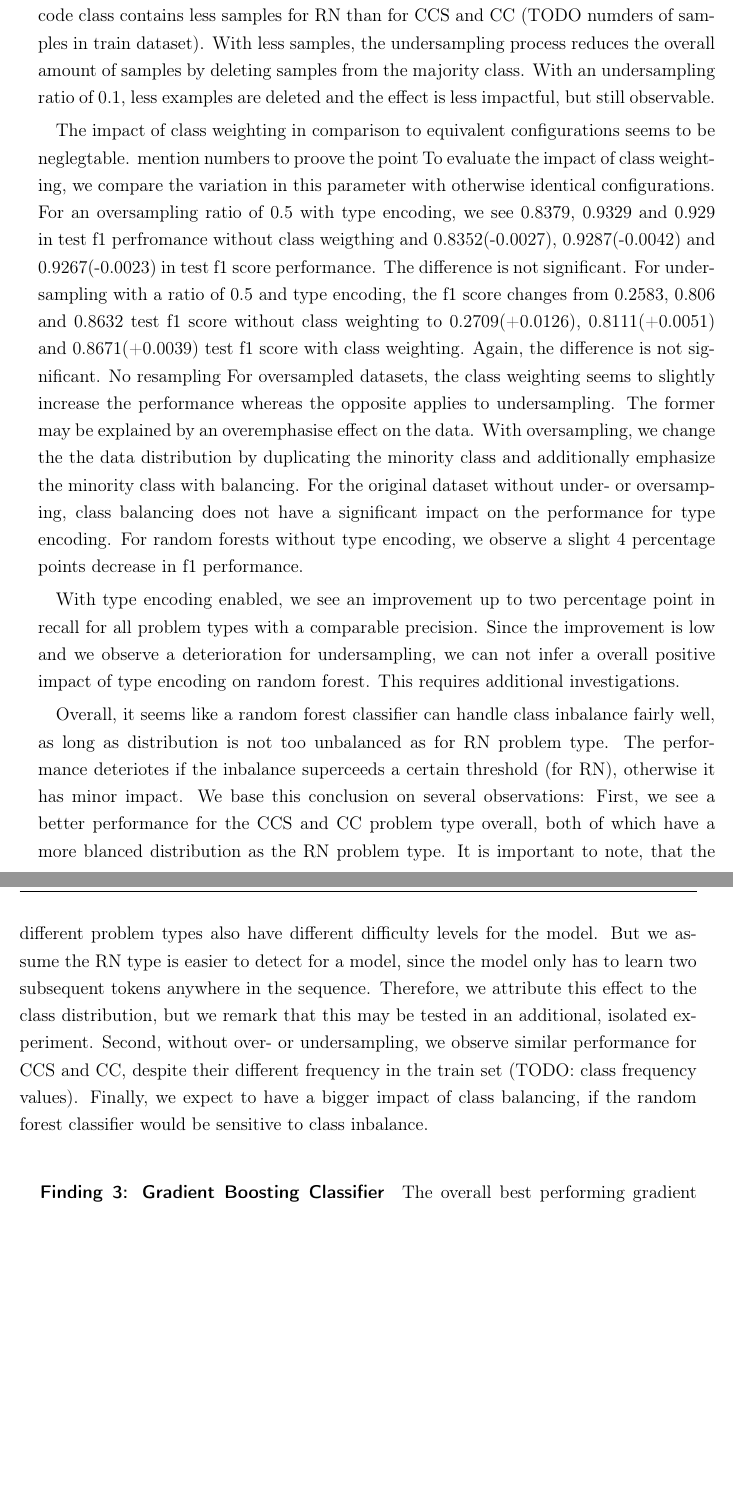
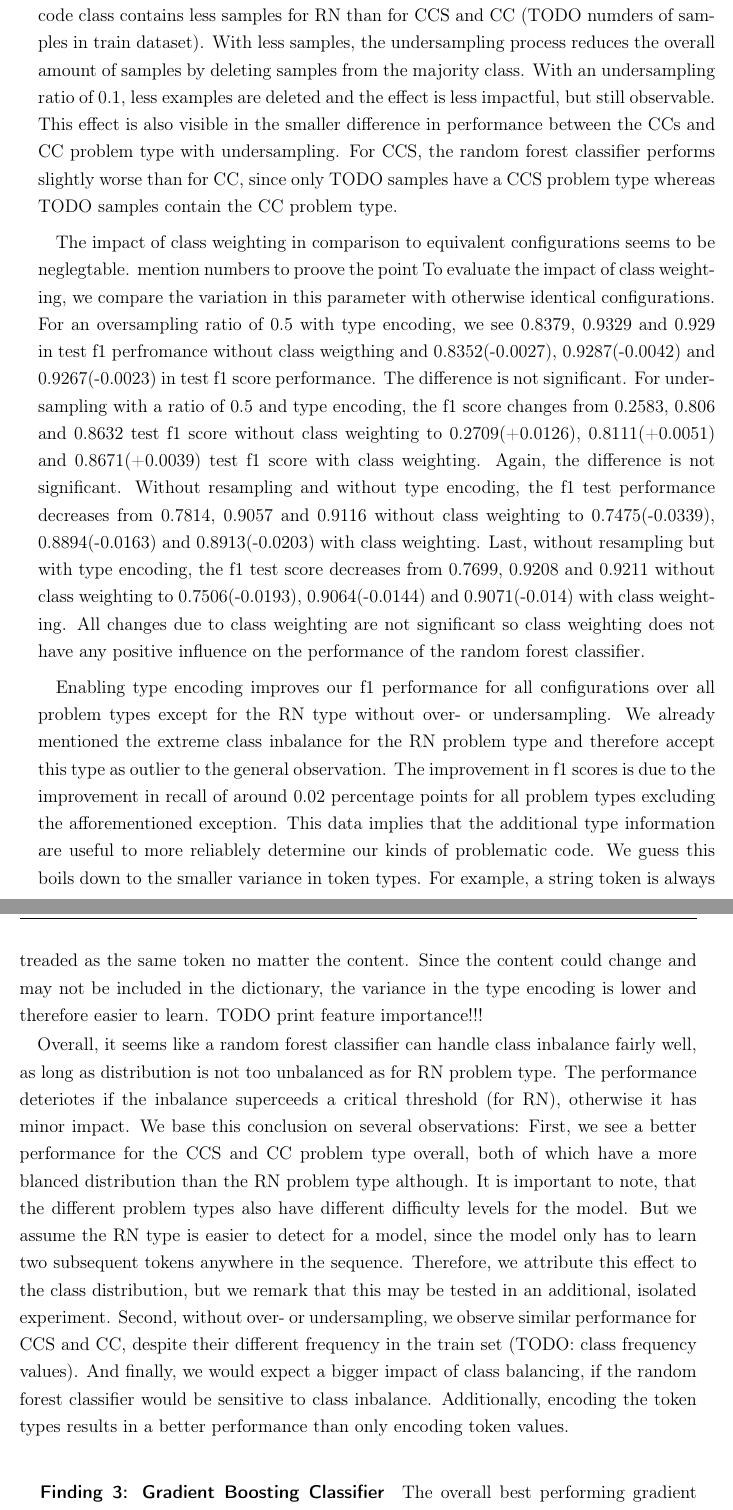
Before and after one commit to enrico-kaack/Master-Thesis, a LaTeX thesis (msc-thesis.tex, which reads tex/evaluation.tex): two parts of pages 60 and 61 of 67, joined at a grey line, cut so that both start at the same text, the shorter picture padded with empty space. Compiled offline with pdfLaTeX.

Commit message:
Completed: text random forest classifier

```diff
--- a/tex/evaluation.tex
+++ b/tex/evaluation.tex
@@ -72,20 +71,21 @@ Common pattern oversampling
 Generally, we obeserve a performance increase by applying oversampling, especially for the RN problem type. From an f1 score of 0.7699 for 100 trees, no additional class balance and type encoding to 0.8379 with an oversampling ration of 0.5. Since only TODO \% of RN train samples are positive, oversampling those to half of the number of majority samples will lead to a bigger increase in training samples than oversampling less inbalanced problem types such as CCS and CC. This explains the better performance of the latter problem types, since the oversampled train dataset is larger than for RN. Furthermore, we observe a neglegtable difference of 0.02 percentage points in f1 score for oversampling to a ration of 1.0 (same amount of samples for both labels).
 
-Another common pattern is a worse performance on undersampled train sets. We observe a significant drop in performance for the RN problem type, if we use a 0.5 undersampling ratio. Similiarly, the performance for CCS and CC drops, although the decrease is smaller. Furthermore, we observe a moderate performance drop with 0.1 undersampling. From this pattern and the afforementioned oberservations for oversampling, we infer that a random forest classifier can profit from more data, even if they contain duplicated samples for the minority class due to oversampling. This can also explain the larger drop for undersampling for the RN problem type, since the non-clean code class contains less samples for RN than for CCS and CC (TODO numders of samples in train dataset). With less samples, the undersampling process reduces the overall amount of samples by deleting samples from the majority class. With an undersampling ratio of 0.1, less examples are deleted and the effect is less impactful, but still observable.
+Another common pattern is a worse performance on undersampled train sets. We observe a significant drop in performance for the RN problem type, if we use a 0.5 undersampling ratio. Similiarly, the performance for CCS and CC drops, although the decrease is smaller. Furthermore, we observe a moderate performance drop with 0.1 undersampling. From this pattern and the afforementioned oberservations for oversampling, we infer that a random forest classifier can profit from more data, even if they contain duplicated samples for the minority class due to oversampling. This can also explain the larger drop for undersampling for the RN problem type, since the non-clean code class contains less samples for RN than for CCS and CC (TODO numders of samples in train dataset). With less samples, the undersampling process reduces the overall amount of samples by deleting samples from the majority class. With an undersampling ratio of 0.1, less examples are deleted and the effect is less impactful, but still observable. This effect is also visible in the smaller difference in performance between the CCs and CC problem type with undersampling. For CCS, the random forest classifier performs slightly worse than for CC, since only TODO samples have a CCS problem type whereas TODO samples contain the CC problem type.
 
 The impact of class weighting in comparison to equivalent configurations seems to be neglegtable.
 mention numbers to proove the point
 To evaluate the impact of class weighting, we compare the variation in this parameter with otherwise identical configurations.
 For an oversampling ratio of 0.5 with type encoding, we see 0.8379, 0.9329 and 0.929 in test f1 perfromance without class weigthing and 0.8352(-0.0027), 0.9287(-0.0042) and 0.9267(-0.0023) in test f1 score performance. The difference is not significant.
 For undersampling with a ratio of 0.5 and type encoding, the f1 score changes from 0.2583, 0.806 and 0.8632 test f1 score without class weighting to 0.2709(+0.0126), 0.8111(+0.0051) and 0.8671(+0.0039) test f1 score with class weighting. Again, the difference is not significant.
-No resampling
-For oversampled datasets, the class weighting seems to slightly increase the performance whereas the opposite applies to undersampling. The former may be explained by an overemphasise effect on the data. With oversampling, we change the the data distribution by duplicating the minority class and additionally emphasize the minority class with balancing. For the original dataset without under- or oversamping, class balancing does not have a significant impact on the performance for type encoding. For random forests without type encoding, we observe a slight 4 percentage points decrease in f1 performance.
+Without resampling and without type encoding, the f1 test performance decreases from 0.7814, 0.9057 and 0.9116 without class weighting to 0.7475(-0.0339), 0.8894(-0.0163) and 0.8913(-0.0203) with class weighting.
+Last, without resampling but with type encoding, the f1 test score decreases from 0.7699, 0.9208 and 0.9211 without class weighting to 0.7506(-0.0193), 0.9064(-0.0144) and 0.9071(-0.014) with class weighting.
+All changes due to class weighting are not significant so class weighting does not have any positive influence on the performance of the random forest classifier.
 
-With type encoding enabled, we see an improvement up to two percentage point in recall for all problem types with a comparable precision. Since the improvement is low and we observe a deterioration for undersampling, we can not infer a overall positive impact of type encoding on random forest. This requires additional investigations.
+Enabling type encoding improves our f1 performance for all configurations over all problem types except for the RN type without over- or undersampling. We already mentioned the extreme class inbalance for the RN problem type and therefore accept this type as outlier to the general observation. The improvement in f1 scores is due to the improvement in recall of around 0.02 percentage points for all problem types excluding the afforementioned exception. This data implies that the additional type information are useful to more reliablely determine our kinds of problematic code. We guess this boils down to the smaller variance in token types. For example, a string token is always treaded as the same token no matter the content. Since the content could change and may not be included in the dictionary, the variance in the type encoding is lower and therefore easier to learn. TODO print feature importance!!!
 
-Overall, it seems like a random forest classifier can handle class inbalance fairly well, as long as distribution is not too unbalanced as for RN problem type. The performance deteriotes if the inbalance superceeds a certain threshold (for RN), otherwise it has minor impact.
-We base this conclusion on several observations: First, we see a better performance for the CCS and CC problem type overall, both of which have a more blanced distribution as the RN problem type. It is important to note, that the different problem types also have different difficulty levels for the model. But we assume the RN type is easier to detect for a model, since the model only has to learn two subsequent tokens anywhere in the sequence. Therefore, we attribute this effect to the class distribution, but we remark that this may be tested in an additional, isolated experiment. Second, without over- or undersampling, we observe similar performance for CCS and CC, despite their different frequency in the train set (TODO: class frequency values).
-Finally, we expect to have a bigger impact of class balancing, if the random forest classifier would be sensitive to class inbalance.
+Overall, it seems like a random forest classifier can handle class inbalance fairly well, as long as distribution is not too unbalanced as for RN problem type. The performance deteriotes if the inbalance superceeds a critical threshold (for RN), otherwise it has minor impact.
+We base this conclusion on several observations: First, we see a better performance for the CCS and CC problem type overall, both of which have a more blanced distribution than the RN problem type although. It is important to note, that the different problem types also have different difficulty levels for the model. But we assume the RN type is easier to detect for a model, since the model only has to learn two subsequent tokens anywhere in the sequence. Therefore, we attribute this effect to the class distribution, but we remark that this may be tested in an additional, isolated experiment. Second, without over- or undersampling, we observe similar performance for CCS and CC, despite their different frequency in the train set (TODO: class frequency values). And finally, we would expect a bigger impact of class balancing, if the random forest classifier would be sensitive to class inbalance.
+Additionally, encoding the token types results in a better performance than only encoding token values.
 
 
 \subparagraph{Finding 3: Gradient Boosting Classifier}
```
Also changed, not shown: msc-thesis.pdf, tex/evaluation.tex (1 more changed lines).
